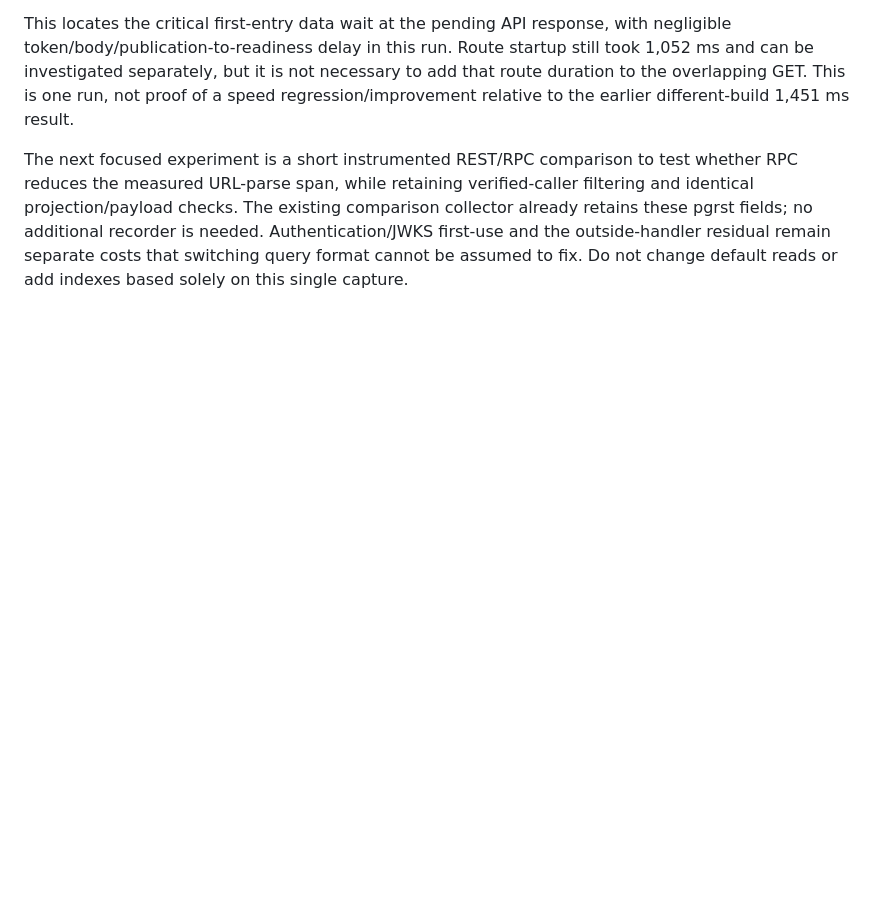
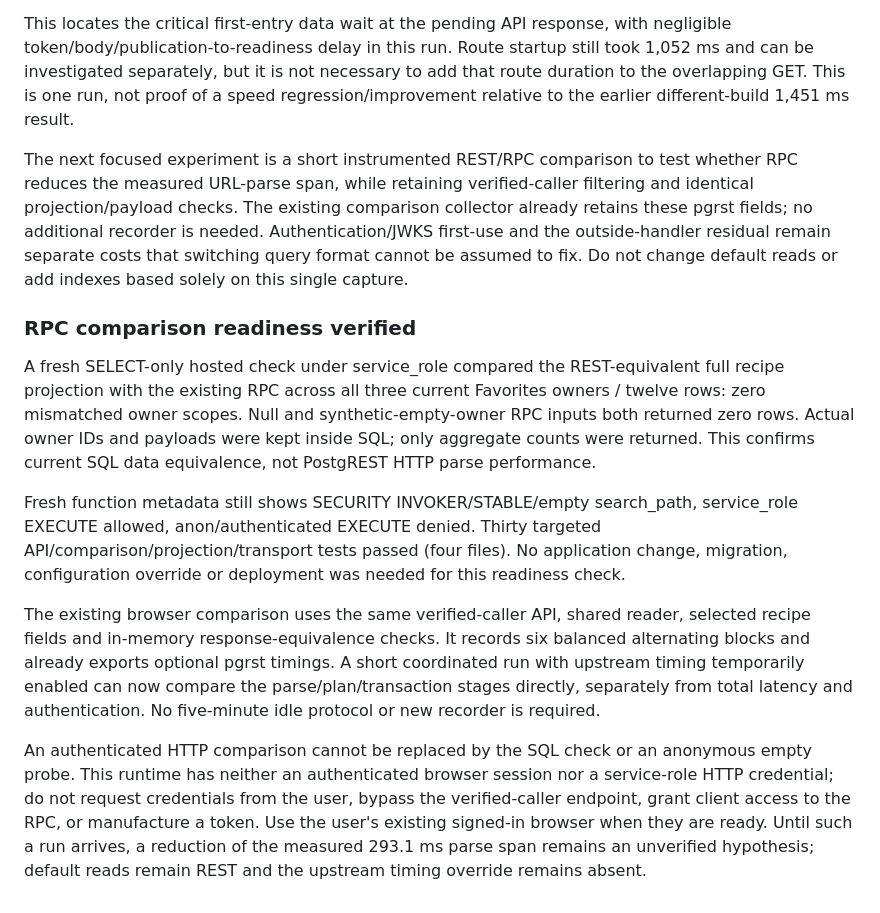
Before and after one commit to kaiyungli/PrepMeal, a Markdown page: docs/operations/favorites-supabase-wait-investigation.md, the part around the change. GitHub-like rendering; blank space fills up the shorter version.

Commit message:
docs: verify RPC projection parity and authenticated comparison readiness

```diff
--- a/docs/operations/favorites-supabase-wait-investigation.md
+++ b/docs/operations/favorites-supabase-wait-investigation.md
@@ -192,3 +192,13 @@ Return Favorites uses a fresh cache and no new read operation after its click is
 This locates the critical first-entry data wait at the pending API response, with negligible token/body/publication-to-readiness delay in this run. Route startup still took 1,052 ms and can be investigated separately, but it is not necessary to add that route duration to the overlapping GET. This is one run, not proof of a speed regression/improvement relative to the earlier different-build 1,451 ms result.
 
 The next focused experiment is a short instrumented REST/RPC comparison to test whether RPC reduces the measured URL-parse span, while retaining verified-caller filtering and identical projection/payload checks. The existing comparison collector already retains these pgrst fields; no additional recorder is needed. Authentication/JWKS first-use and the outside-handler residual remain separate costs that switching query format cannot be assumed to fix. Do not change default reads or add indexes based solely on this single capture.
+
+### RPC comparison readiness verified
+
+A fresh SELECT-only hosted check under service_role compared the REST-equivalent full recipe projection with the existing RPC across all three current Favorites owners / twelve rows: zero mismatched owner scopes. Null and synthetic-empty-owner RPC inputs both returned zero rows. Actual owner IDs and payloads were kept inside SQL; only aggregate counts were returned. This confirms current SQL data equivalence, not PostgREST HTTP parse performance.
+
+Fresh function metadata still shows SECURITY INVOKER/STABLE/empty search_path, service_role EXECUTE allowed, anon/authenticated EXECUTE denied. Thirty targeted API/comparison/projection/transport tests passed (four files). No application change, migration, configuration override or deployment was needed for this readiness check.
+
+The existing browser comparison uses the same verified-caller API, shared reader, selected recipe fields and in-memory response-equivalence checks. It records six balanced alternating blocks and already exports optional pgrst timings. A short coordinated run with upstream timing temporarily enabled can now compare the parse/plan/transaction stages directly, separately from total latency and authentication. No five-minute idle protocol or new recorder is required.
+
+An authenticated HTTP comparison cannot be replaced by the SQL check or an anonymous empty probe. This runtime has neither an authenticated browser session nor a service-role HTTP credential; do not request credentials from the user, bypass the verified-caller endpoint, grant client access to the RPC, or manufacture a token. Use the user's existing signed-in browser when they are ready. Until such a run arrives, a reduction of the measured 293.1 ms parse span remains an unverified hypothesis; default reads remain REST and the upstream timing override remains absent.
```
